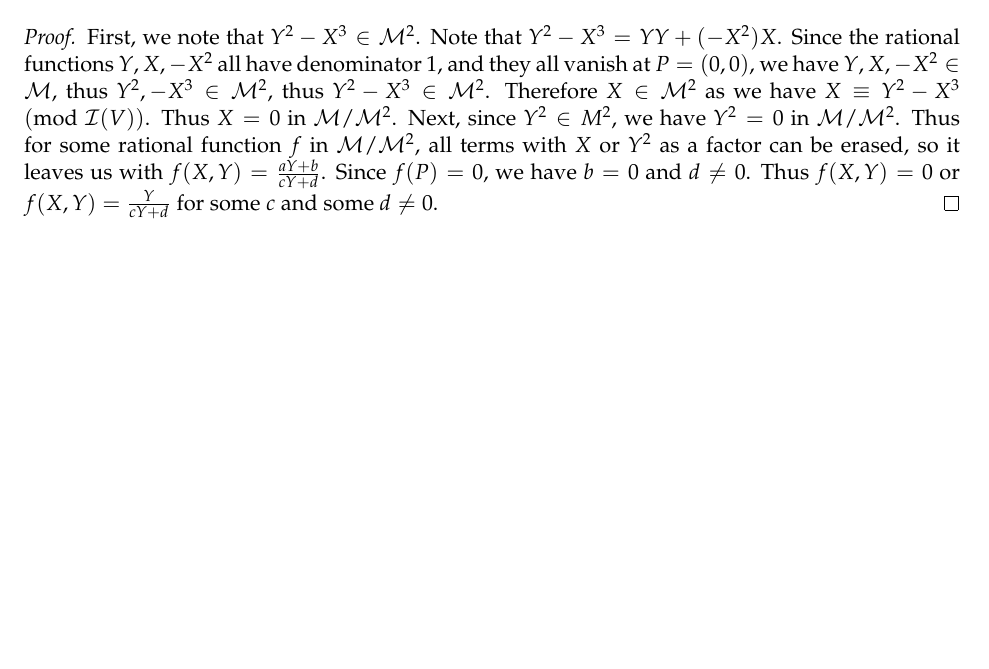
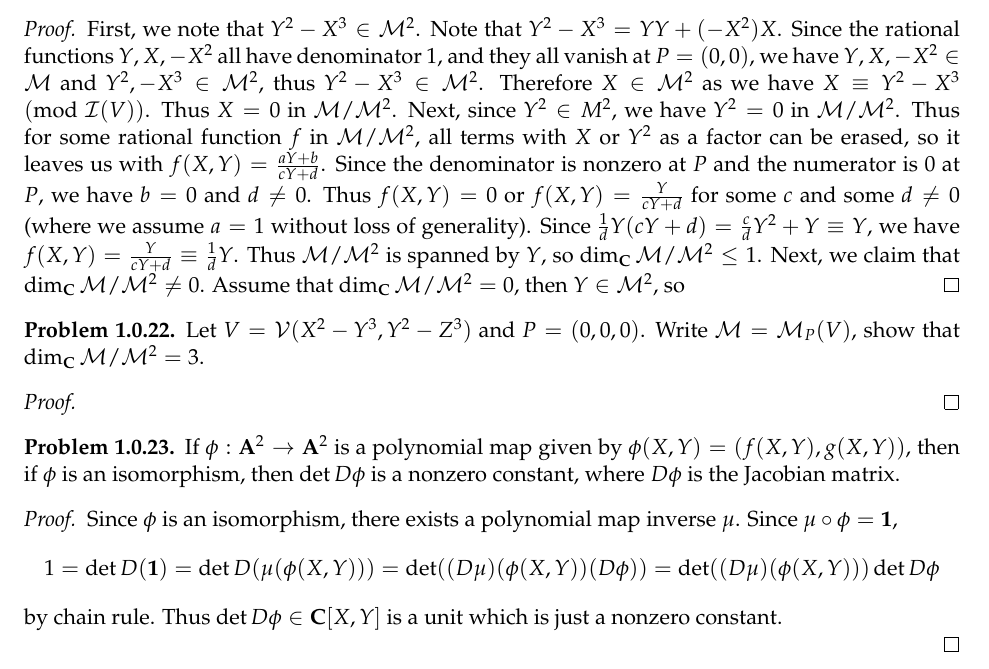
Before and after one commit to yunhaixiang/Project-Sigma-ALG, a LaTeX thesis (Project-Sigma-ALG-Exercise.tex): part of page 11 of 11, cut so that both start at the same text, the shorter picture padded with empty space. Compiled offline with pdfLaTeX.

Commit message:
exercises

```diff
--- a/Project-Sigma-ALG-Exercise.tex
+++ b/Project-Sigma-ALG-Exercise.tex
@@ -277,10 +283,20 @@ Let $F\in\mathbf C[X,Y]$ be nonzero and $U=\mathbf A^2\setminus \mathcal{V}(F)$.
+\begin{proof}
+First, we note that $Y^2-X^3\in\mathcal{M}^2$. Note that $Y^2-X^3=YY+(-X^2)X$. Since the rational functions $Y,X,-X^2$ all have denominator $1$, and they all vanish at $P=(0,0)$, we have $Y,X,-X^2\in\mathcal{M}$ and $Y^2,-X^3\in\mathcal{M}^2$, thus $Y^2-X^3\in\mathcal{M}^2$. Therefore $X\in \mathcal{M}^2$ as we have $X\equiv Y^2-X^3\pmod{\mathcal I(V)}$. Thus $X=0$ in $\mathcal{M}/\mathcal{M}^2$. Next, since $Y^2\in M^2$, we have $Y^2=0$ in $\mathcal{M}/\mathcal{M}^2$.  Thus for some rational function $f$ in $\mathcal{M}/\mathcal{M}^2$, all terms with $X$ or $Y^2$ as a factor can be erased, so it leaves us with $f(X,Y)=\frac{aY+b}{cY+d}$. Since the denominator is nonzero at $P$ and the numerator is $0$ at $P$, we have $b=0$ and $d\ne 0$. Thus $f(X,Y)=0$ or $f(X,Y)=\frac{Y}{cY+d}$ for some $c$ and some $d\ne 0$ (where we assume $a=1$ without loss of generality). Since $\frac{1}{d}Y(cY+d)=\frac{c}{d}Y^2+Y\equiv Y$, we have $f(X,Y)=\frac{Y}{cY+d}\equiv \frac{1}{d}Y$. Thus $\mathcal{M}/\mathcal{M}^2$ is spanned by $Y$, so $\dim_{\mathbf C}\mathcal{M}/\mathcal{M}^2\le 1$. Next, we claim that $\dim_{\mathbf C}\mathcal{M}/\mathcal{M}^2\ne 0$. Assume that $\dim_{\mathbf C}\mathcal{M}/\mathcal{M}^2= 0$, then $Y\in\mathcal{M}^2$, so
+\end{proof}
+\end{problem}
+\begin{problem}
+Let $V=\mathcal{V}(X^2-Y^3,Y^2-Z^3)$ and $P=(0,0,0)$. Write $\mathcal{M}=\mathcal M_P(V)$, show that $\dim_{\mathbf C}\mathcal{M}/\mathcal{M}^2=3$.
+\begin{proof}
+\end{proof}
+\end{problem}
+\begin{problem}
+If $\phi:\mathbf A^2\rightarrow\mathbf A^2$ is a polynomial map given by $\phi(X,Y)=(f(X,Y),g(X,Y))$, then if $\phi$ is an isomorphism, then $\det D\phi$ is a nonzero constant, where $D\phi$ is the Jacobian matrix.
+\begin{proof}
+Since $\phi$ is an isomorphism, there exists a polynomial map inverse $\mu$. Since $\mu\circ\phi=\mathbf 1$,
+\[1=\det D(\mathbf 1)=\det D(\mu(\phi(X,Y)))=\det((D\mu)(\phi(X,Y))(D\phi))=\det ((D\mu)(\phi(X,Y)))\det D\phi\]
+by chain rule. Thus $\det D\phi\in \mathbf C[X,Y]$ is a unit which is just a nonzero constant.
+
 
 \end{proof}
 \end{problem}
-\begin{problem}
-Let $V=\mathcal{V}(Y^2-X^3-X)$ and $P=(0,0)$. Let $\mathcal M=\mathcal{M}_P(V)\subseteq\mathcal{O}_P(V)$. Show that $\dim_{\mathcal C}\mathcal{M}/\mathcal{M}^2=1$.
-\begin{proof}
-First, we note that $Y^2-X^3\in\mathcal{M}^2$. Note that $Y^2-X^3=YY+(-X^2)X$. Since the rational functions $Y,X,-X^2$ all have denominator $1$, and they all vanish at $P=(0,0)$, we have $Y,X,-X^2\in\mathcal{M}$, thus $Y^2,-X^3\in\mathcal{M}^2$, thus $Y^2-X^3\in\mathcal{M}^2$. Therefore $X\in \mathcal{M}^2$ as we have $X\equiv Y^2-X^3\pmod{\mathcal I(V)}$. Thus $X=0$ in $\mathcal{M}/\mathcal{M}^2$. Next, since $Y^2\in M^2$, we have $Y^2=0$ in $\mathcal{M}/\mathcal{M}^2$.  Thus for some rational function $f$ in $\mathcal{M}/\mathcal{M}^2$, all terms with $X$ or $Y^2$ as a factor can be erased, so it leaves us with $f(X,Y)=\frac{aY+b}{cY+d}$. Since $f(P)=0$, we have $b=0$ and $d\ne 0$. Thus $f(X,Y)=0$ or $f(X,Y)=\frac{Y}{cY+d}$ for some $c$ and some $d\ne 0$.
-\end{proof}
-\end{problem}
 \end{document}
```
Also changed, not shown: Project-Sigma-ALG-Exercise.pdf, Project-Sigma-ALG-Exercise.tex (6 more changed lines), 4 other files.
